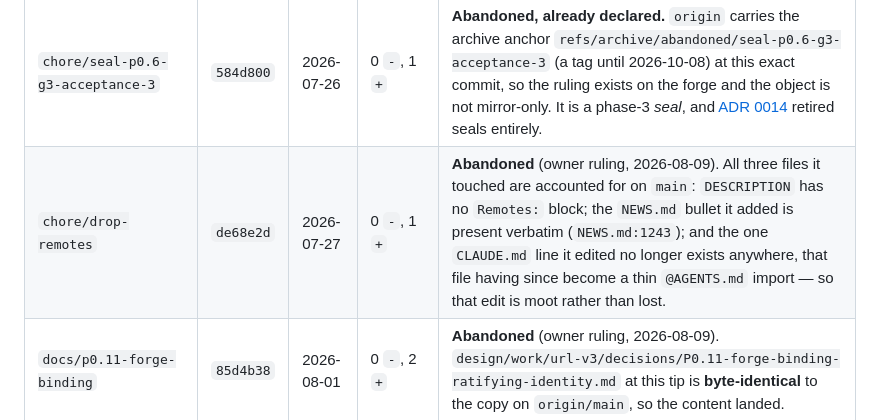
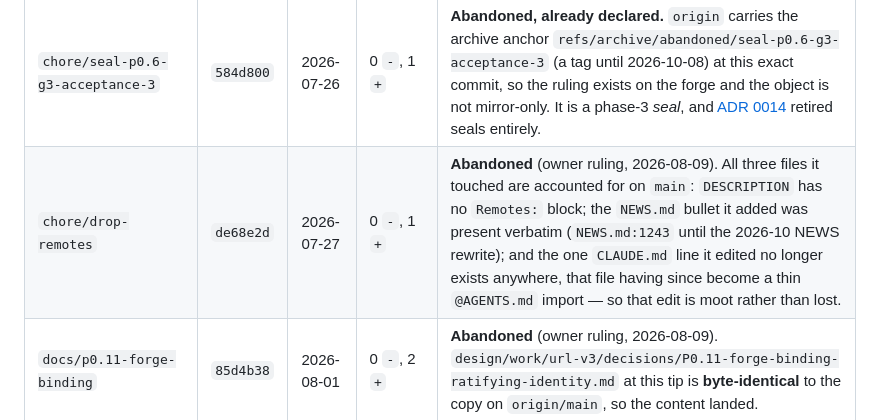
Before and after one commit to bart-turczynski/rurl, a Markdown page: design/backup-mirror.md, the part around the change. Drawn GitHub-style.

```diff
--- a/design/backup-mirror.md
+++ b/design/backup-mirror.md
@@ -107,7 +107,7 @@ Measured 2026-08-09 against `origin/main` = `62c9fda`.
 | `fix/oracle-spec-pin` | `fa5355f` | 2026-08-01 | 107 `-`, 0 `+` | **Abandoned.** A second name for the same commit as the row above. |
 | `fix/verification-feedback-time` | `a8d109d` | 2026-08-01 | 83 `-`, 0 `+` | **Abandoned.** Same — fully upstream. |
 | `chore/seal-p0.6-g3-acceptance-3` | `584d800` | 2026-07-26 | 0 `-`, 1 `+` | **Abandoned, already declared.** `origin` carries the archive anchor `refs/archive/abandoned/seal-p0.6-g3-acceptance-3` (a tag until 2026-10-08) at this exact commit, so the ruling exists on the forge and the object is not mirror-only. It is a phase-3 *seal*, and [ADR 0014](adr/0014-retire-the-v3-control-plane.md) retired seals entirely. |
-| `chore/drop-remotes` | `de68e2d` | 2026-07-27 | 0 `-`, 1 `+` | **Abandoned** (owner ruling, 2026-08-09). All three files it touched are accounted for on `main`: `DESCRIPTION` has no `Remotes:` block; the `NEWS.md` bullet it added is present verbatim (`NEWS.md:1243`); and the one `CLAUDE.md` line it edited no longer exists anywhere, that file having since become a thin `@AGENTS.md` import — so that edit is moot rather than lost. |
+| `chore/drop-remotes` | `de68e2d` | 2026-07-27 | 0 `-`, 1 `+` | **Abandoned** (owner ruling, 2026-08-09). All three files it touched are accounted for on `main`: `DESCRIPTION` has no `Remotes:` block; the `NEWS.md` bullet it added was present verbatim (`NEWS.md:1243` until the 2026-10 NEWS rewrite); and the one `CLAUDE.md` line it edited no longer exists anywhere, that file having since become a thin `@AGENTS.md` import — so that edit is moot rather than lost. |
 | `docs/p0.11-forge-binding` | `85d4b38` | 2026-08-01 | 0 `-`, 2 `+` | **Abandoned** (owner ruling, 2026-08-09). `design/work/url-v3/decisions/P0.11-forge-binding-ratifying-identity.md` at this tip is **byte-identical** to the copy on `origin/main`, so the content landed. |
 | `fix/error-clean-url-invariant` | `70e1eab` | 2026-08-02 | 0 `-`, 2 `+` | **Abandoned** (owner ruling, 2026-08-09). The `clean_url[parse_status == "error"] <- NA_character_` seam and its comment are present verbatim in `R/parse.R` on `origin/main` (line 2548), so the fix landed. |
 
```
Also changed, not shown: NEWS.md (+46 -40 lines).
